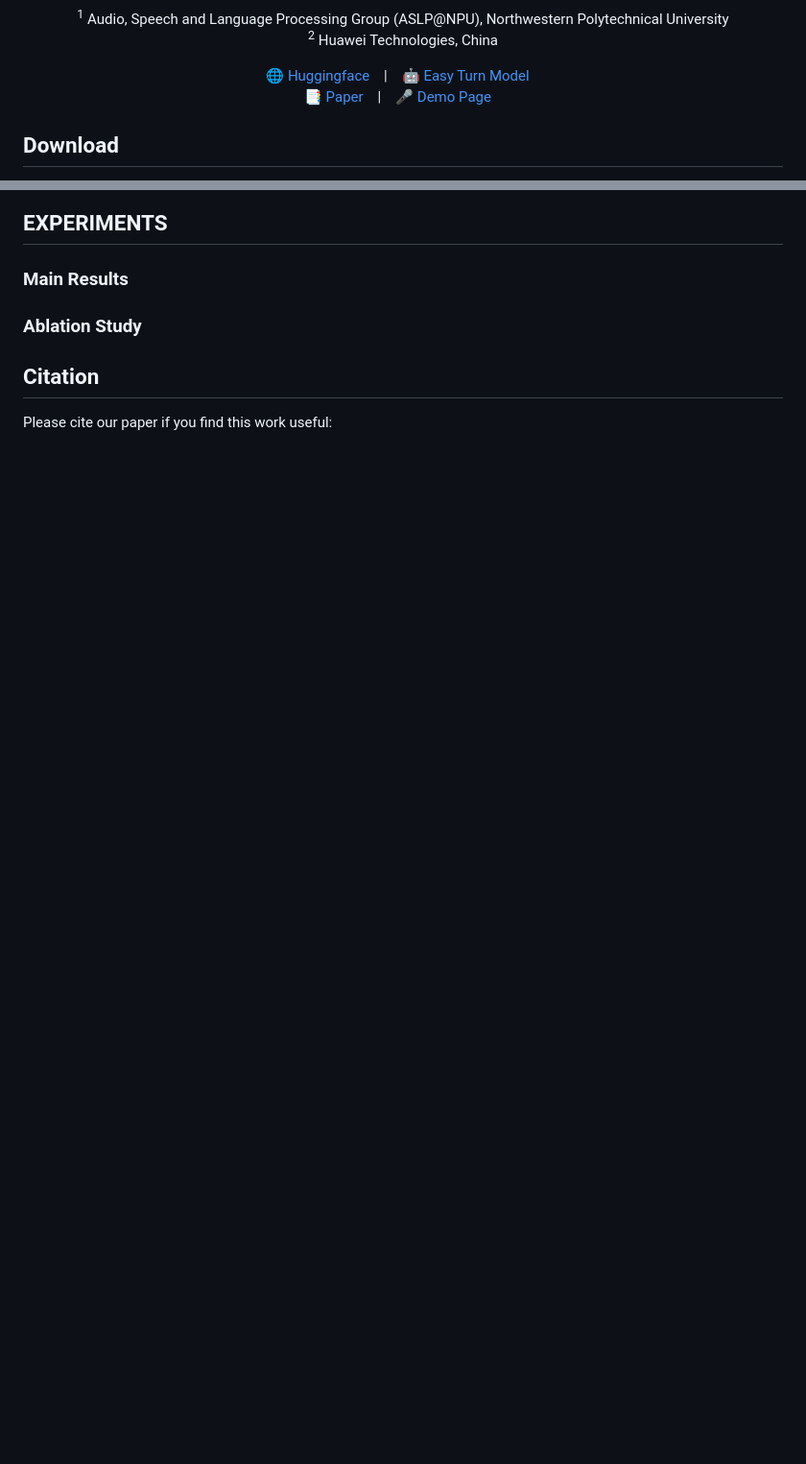
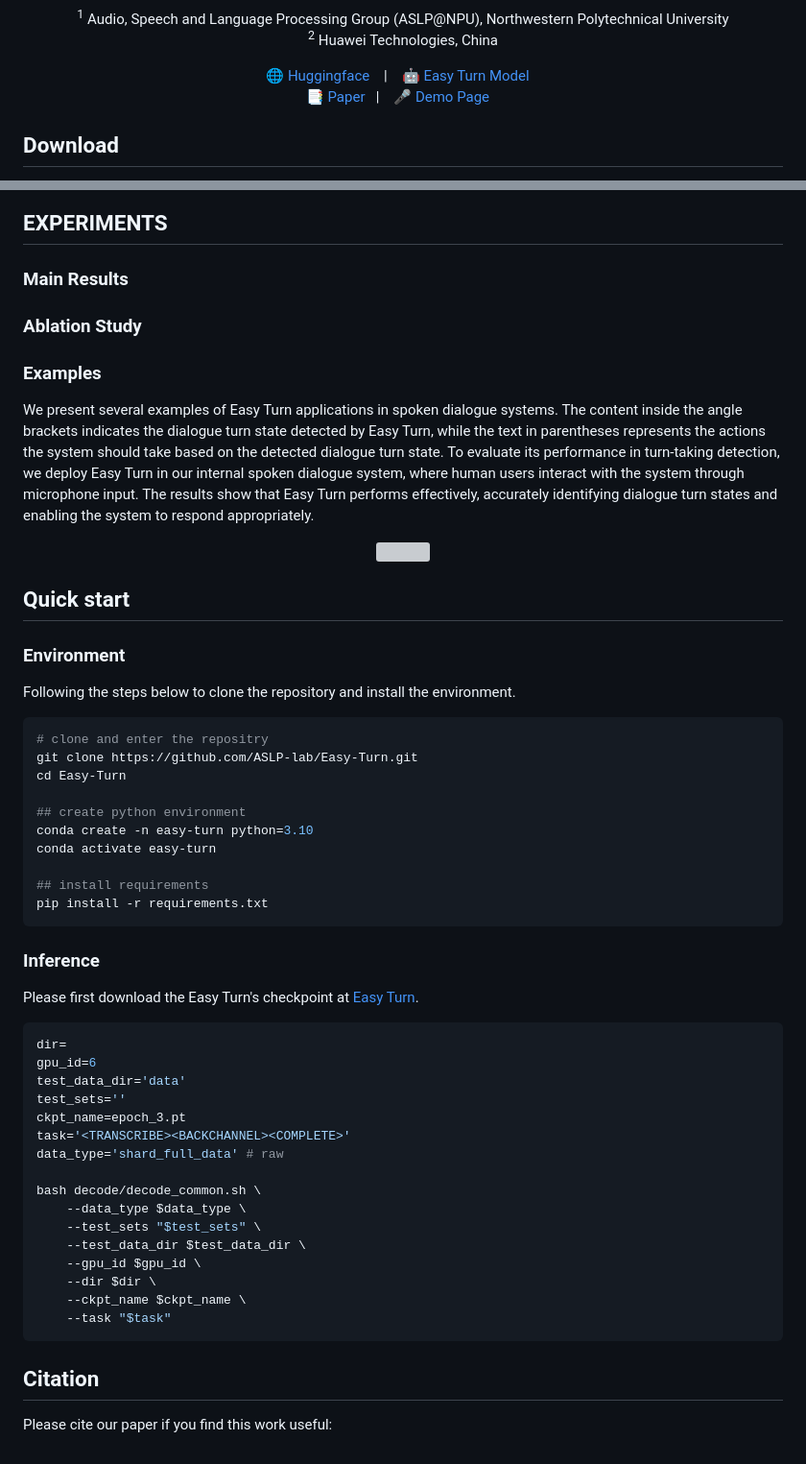
Before and after one commit to ASLP-lab/Easy-Turn, a Markdown page: README.md, 2 parts joined by grey strips. Shown at 96% size. GitHub-like rendering; blank space fills up the shorter version; grey boxes are pictures that could not be loaded.

````diff
--- a/README.md
+++ b/README.md
@@ -15,7 +15,7 @@
 <p align="center">
 🌐 <a href="https://huggingface.co/collections/ASLP-lab/easy-turn-68d3ed0b294df61214428ea7"> Huggingface</a> &nbsp&nbsp  |   &nbsp&nbsp 🤖 <a href="https://huggingface.co/ASLP-lab/Easy-Turn"> Easy Turn Model</a> &nbsp&nbsp
 <br>
-📑 <a href="https://arxiv.org">Paper</a> &nbsp&nbsp  |  &nbsp&nbsp 🎤 <a href="https://aslp-lab.github.io">Demo Page</a> &nbsp&nbsp
+📑 <a href="https://arxiv.org">Paper</a> &nbsp  |  &nbsp&nbsp 🎤 <a href="https://aslp-lab.github.io">Demo Page</a> &nbsp&nbsp
 </p>
 
 ## Download
@@ -36,5 +36,44 @@ The Easy Turn Trainset is a large-scale audio dataset for turn-taking detection,
 
 ### Ablation Study
 
+### Examples
+We present several examples of Easy Turn applications in spoken dialogue systems. The content inside the angle brackets indicates the dialogue turn state detected by Easy Turn, while the text in parentheses represents the actions the system should take based on the detected dialogue turn state. To evaluate its performance in turn-taking detection, we deploy Easy Turn in our internal spoken dialogue system, where human users interact with the system through microphone input. The results show that Easy Turn performs effectively, accurately identifying dialogue turn states and enabling the system to respond appropriately.
+<div align="center"><img width="600px" src="src/examples.png" /></div>
+
+## Quick start
+### Environment
+Following the steps below to clone the repository and install the environment.
+```bash
+# clone and enter the repositry
+git clone https://github.com/ASLP-lab/Easy-Turn.git
+cd Easy-Turn
+
+## create python environment
+conda create -n easy-turn python=3.10
+conda activate easy-turn
+
+## install requirements
+pip install -r requirements.txt
+```
+### Inference
+Please first download the Easy Turn's checkpoint at [Easy Turn](https://huggingface.co/ASLP-lab/Easy-Turn).
+```bash
+dir=
+gpu_id=6
+test_data_dir='data'
+test_sets=''
+ckpt_name=epoch_3.pt
+task='<TRANSCRIBE><BACKCHANNEL><COMPLETE>'
+data_type='shard_full_data' # raw
+
+bash decode/decode_common.sh \
+    --data_type $data_type \
+    --test_sets "$test_sets" \
+    --test_data_dir $test_data_dir \
+    --gpu_id $gpu_id \
+    --dir $dir \
+    --ckpt_name $ckpt_name \
+    --task "$task"
+```
 ## Citation
 Please cite our paper if you find this work useful:
````
Also changed, not shown: other parts of README.md (+4 -4 lines).
